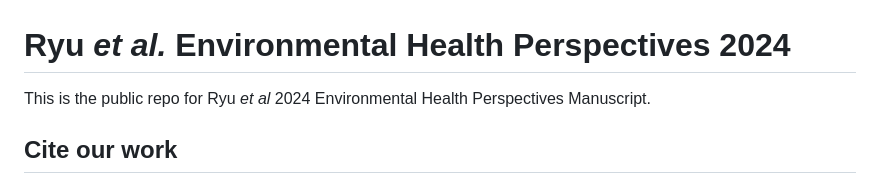
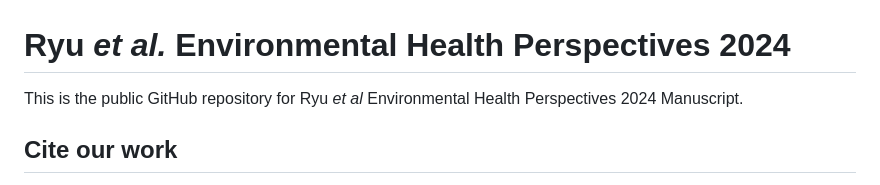
Before and after one commit to COERDUBC/Ryu_EHP_Letter_2024, a Markdown page: README.md, the part around the change. Rendered like a GitHub page.

```diff
--- a/README.md
+++ b/README.md
@@ -1,6 +1,6 @@
 # Ryu <em>et al.</em> Environmental Health Perspectives 2024
 
-This is the public repo for Ryu <em>et al</em> 2024 Environmental Health Perspectives Manuscript.
+This is the public GitHub repository for Ryu <em>et al</em> Environmental Health Perspectives 2024 Manuscript.
 
 ## Cite our work
 Please consider citing our manuscripts when using our dataset for your publication. Most up-to-date citation recommendations for our work will be posted on this page when the EHP manuscript becomes available on PubMed.
```
